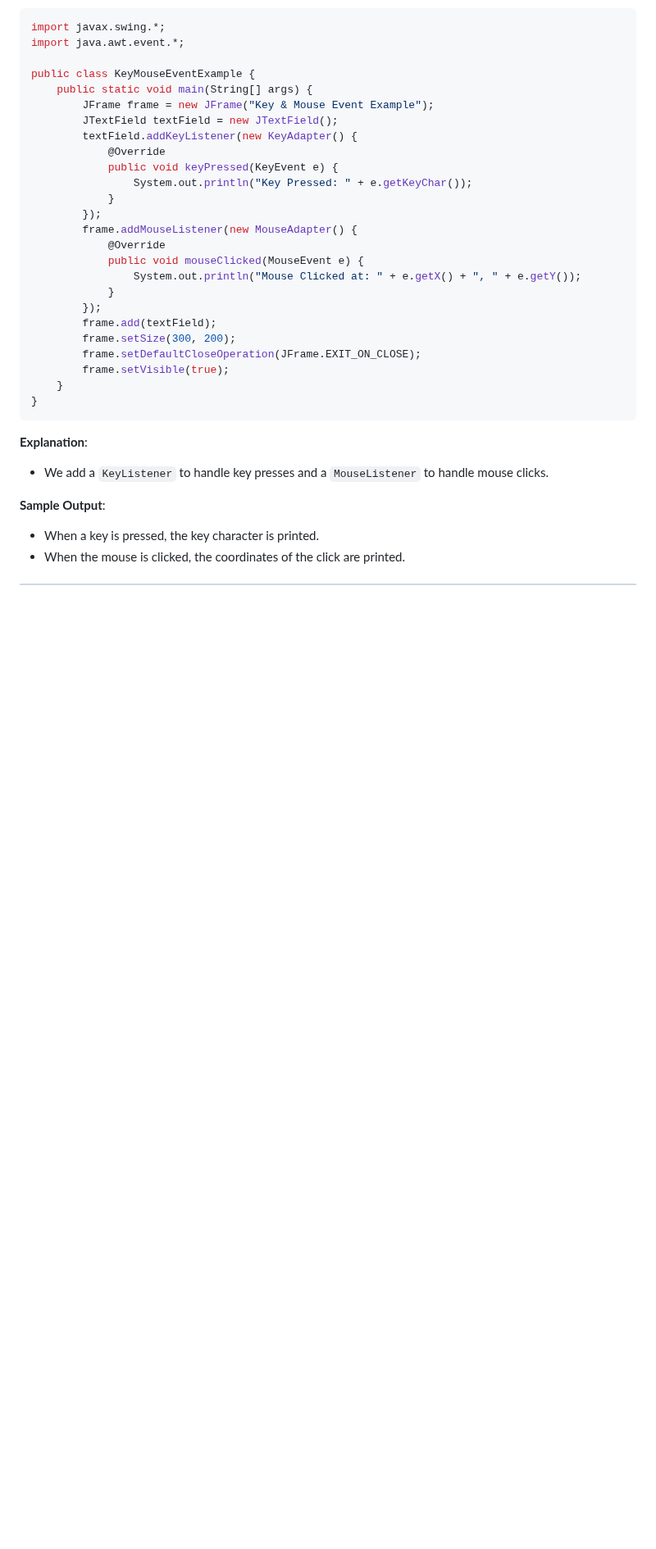
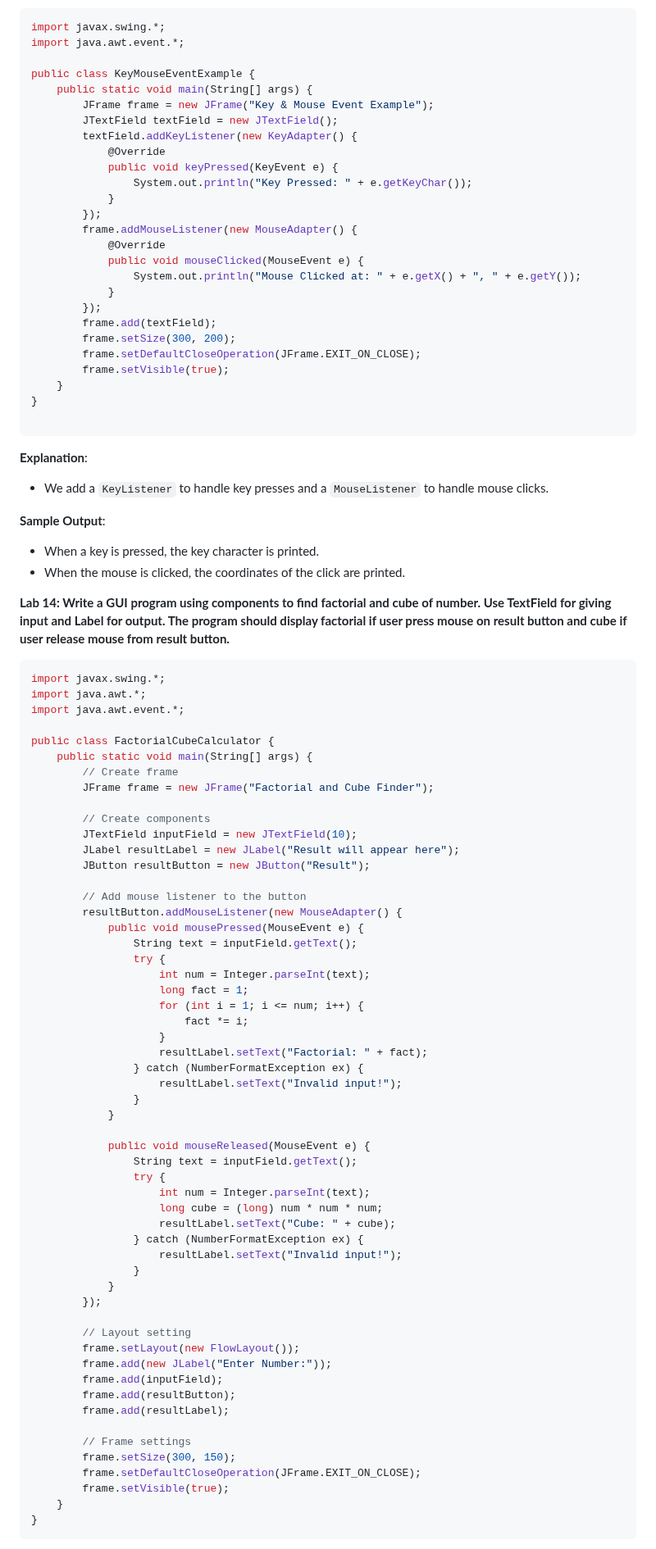
Before and after one commit to Sharatmaharjan/Notes, a Markdown page: BCA/3rd sem/Unit 11: Java Applications.md, the part around one of its changes. Shown at 82% size. Drawn GitHub-style; blank space fills up the shorter version.

````diff
--- a/BCA/3rd sem/Unit 11: Java Applications.md
+++ b/BCA/3rd sem/Unit 11: Java Applications.md
@@ -458,6 +458,7 @@ public class KeyMouseEventExample {
         frame.setVisible(true);
     }
 }
+
 ```
 
 **Explanation**:
@@ -467,3 +468,64 @@ public class KeyMouseEventExample {
 - When a key is pressed, the key character is printed.
 - When the mouse is clicked, the coordinates of the click are printed.
 
+
+**Lab 14: Write a GUI program using components to find factorial and cube of number. Use TextField for giving input and Label for output. The program should display factorial if user press mouse on result button and cube if user release mouse from result button.**
+
+```java
+import javax.swing.*;
+import java.awt.*;
+import java.awt.event.*;
+
+public class FactorialCubeCalculator {
+    public static void main(String[] args) {
+        // Create frame
+        JFrame frame = new JFrame("Factorial and Cube Finder");
+
+        // Create components
+        JTextField inputField = new JTextField(10);
+        JLabel resultLabel = new JLabel("Result will appear here");
+        JButton resultButton = new JButton("Result");
+
+        // Add mouse listener to the button
+        resultButton.addMouseListener(new MouseAdapter() {
+            public void mousePressed(MouseEvent e) {
+                String text = inputField.getText();
+                try {
+                    int num = Integer.parseInt(text);
+                    long fact = 1;
+                    for (int i = 1; i <= num; i++) {
+                        fact *= i;
+                    }
+                    resultLabel.setText("Factorial: " + fact);
+                } catch (NumberFormatException ex) {
+                    resultLabel.setText("Invalid input!");
+                }
+            }
+
+            public void mouseReleased(MouseEvent e) {
+                String text = inputField.getText();
+                try {
+                    int num = Integer.parseInt(text);
+                    long cube = (long) num * num * num;
+                    resultLabel.setText("Cube: " + cube);
+                } catch (NumberFormatException ex) {
+                    resultLabel.setText("Invalid input!");
+                }
+            }
+        });
+
+        // Layout setting
+        frame.setLayout(new FlowLayout());
+        frame.add(new JLabel("Enter Number:"));
+        frame.add(inputField);
+        frame.add(resultButton);
+        frame.add(resultLabel);
+
+        // Frame settings
+        frame.setSize(300, 150);
+        frame.setDefaultCloseOperation(JFrame.EXIT_ON_CLOSE);
+        frame.setVisible(true);
+    }
+}
+```
+
````
Also changed, not shown: other parts of BCA/3rd sem/Unit 11: Java Applications.md (+70 -42 lines).
